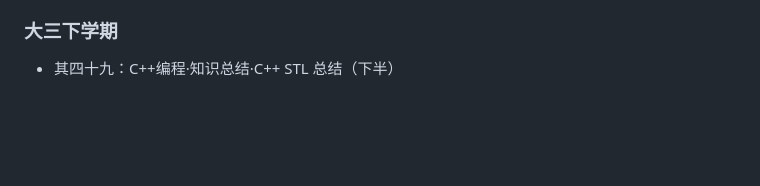
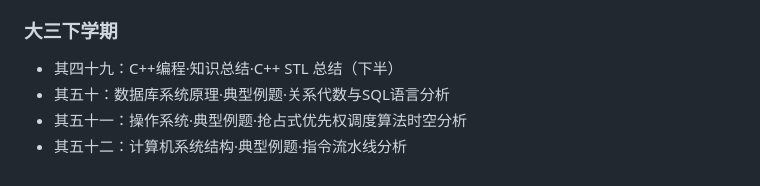
Before and after one commit to Hypotenuse-legs/Weekly-Knowledge-Tips-DLUT, a Markdown page: README.md, the part around the change. GitHub-like rendering; blank space fills up the shorter version.

Commit message:
更新第50,51,52期说明书

```diff
--- a/README.md
+++ b/README.md
@@ -84,3 +84,6 @@
 ### 大三下学期
 
 - 其四十九：C++编程·知识总结·C++ STL 总结（下半）
+- 其五十：数据库系统原理·典型例题·关系代数与SQL语言分析
+- 其五十一：操作系统·典型例题·抢占式优先权调度算法时空分析
+- 其五十二：计算机系统结构·典型例题·指令流水线分析
```
